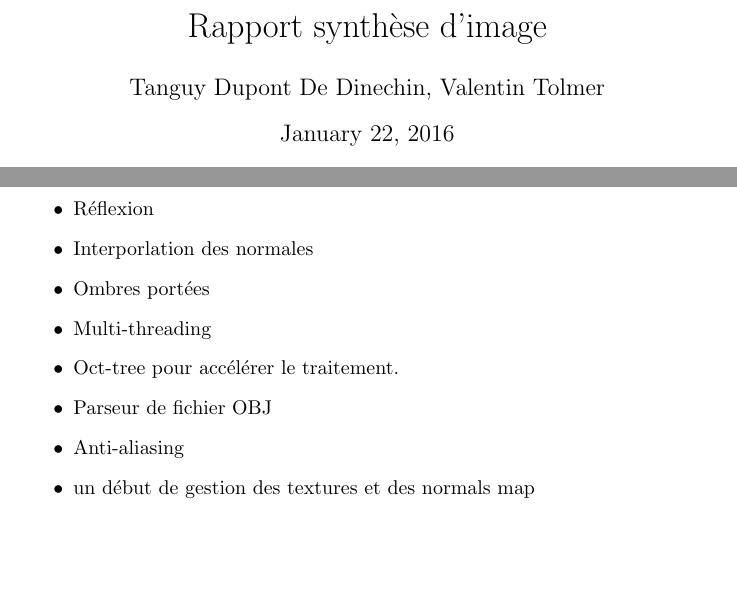
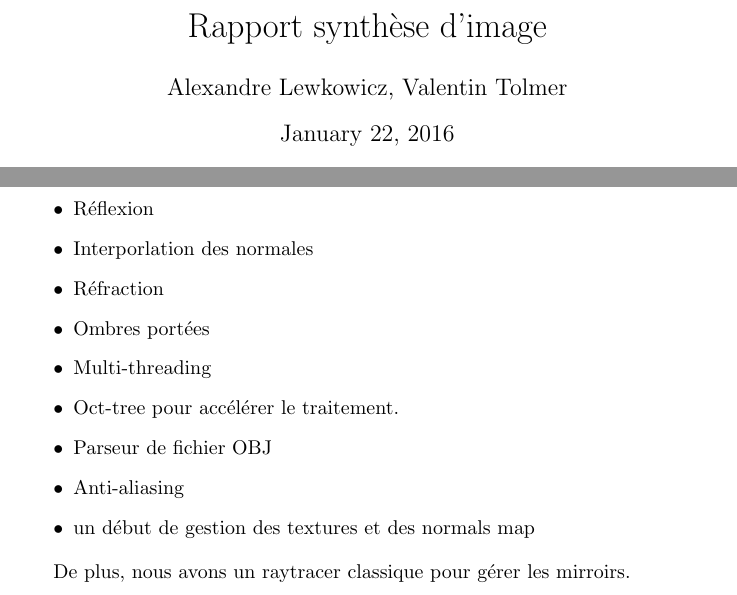
Before and after one commit to kamer16/raytracer, a LaTeX document (report.tex): two parts of page 1 of 2, joined at a grey line, cut so that both start at the same text, the shorter picture padded with empty space. Compiled offline with pdfLaTeX.

Commit message:
report: done

```diff
--- a/report.tex
+++ b/report.tex
@@ -3,7 +3,7 @@
 \usepackage[utf8]{inputenc}
 
 \title{Rapport synthèse d'image}
-\author{Tanguy Dupont De Dinechin, Valentin Tolmer}
+\author{Alexandre Lewkowicz, Valentin Tolmer}
 
 \begin{document}
 
@@ -29,6 +29,7 @@ chaque point avec une distribution cosinus par rapport à la normale.
   \item Lumière spéculaire
   \item Réflexion
   \item Interporlation des normales
+  \item Réfraction
   \item Ombres portées
   \item Multi-threading
   \item Oct-tree pour accélérer le traitement.
@@ -36,6 +37,8 @@ chaque point avec une distribution cosinus par rapport à la normale.
   \item Anti-aliasing
   \item un début de gestion des textures et des normals map
 \end{itemize}
+
+De plus, nous avons un raytracer classique pour gérer les mirroirs.
 
 \section{Critiques et améliorations}
 
```
